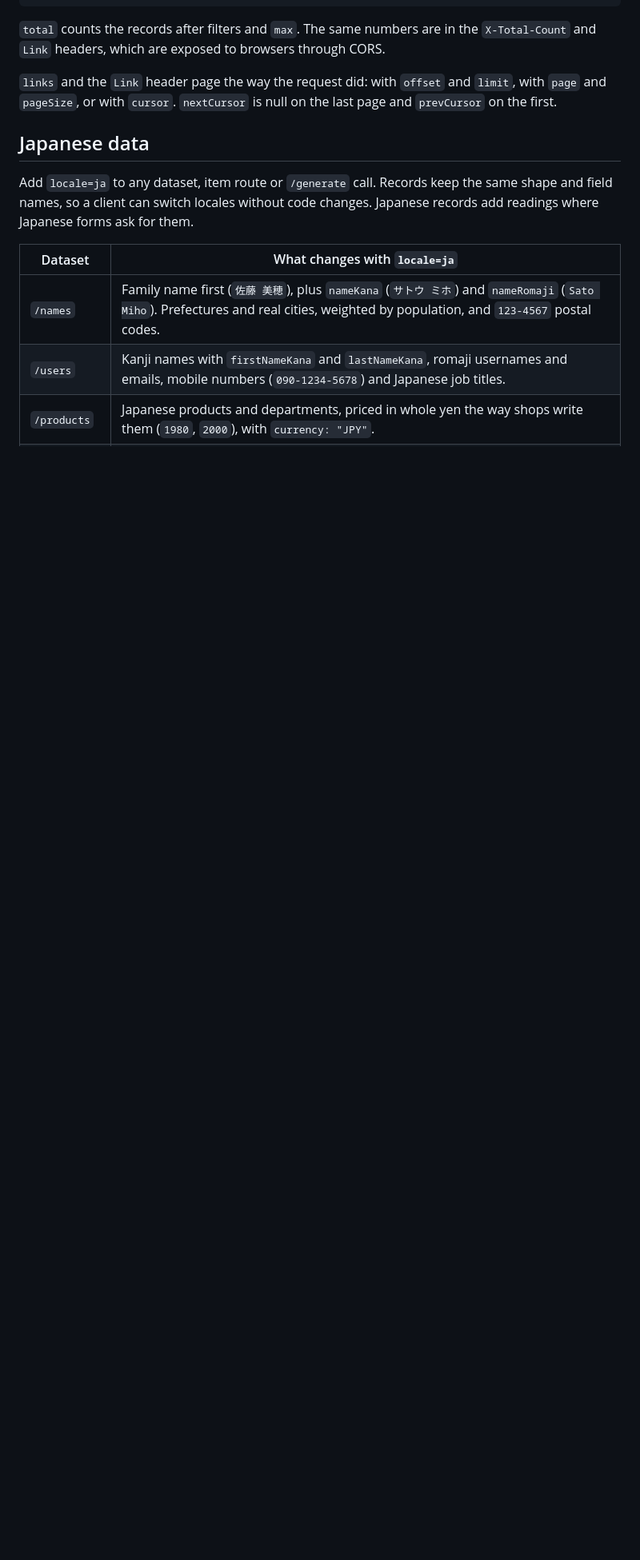
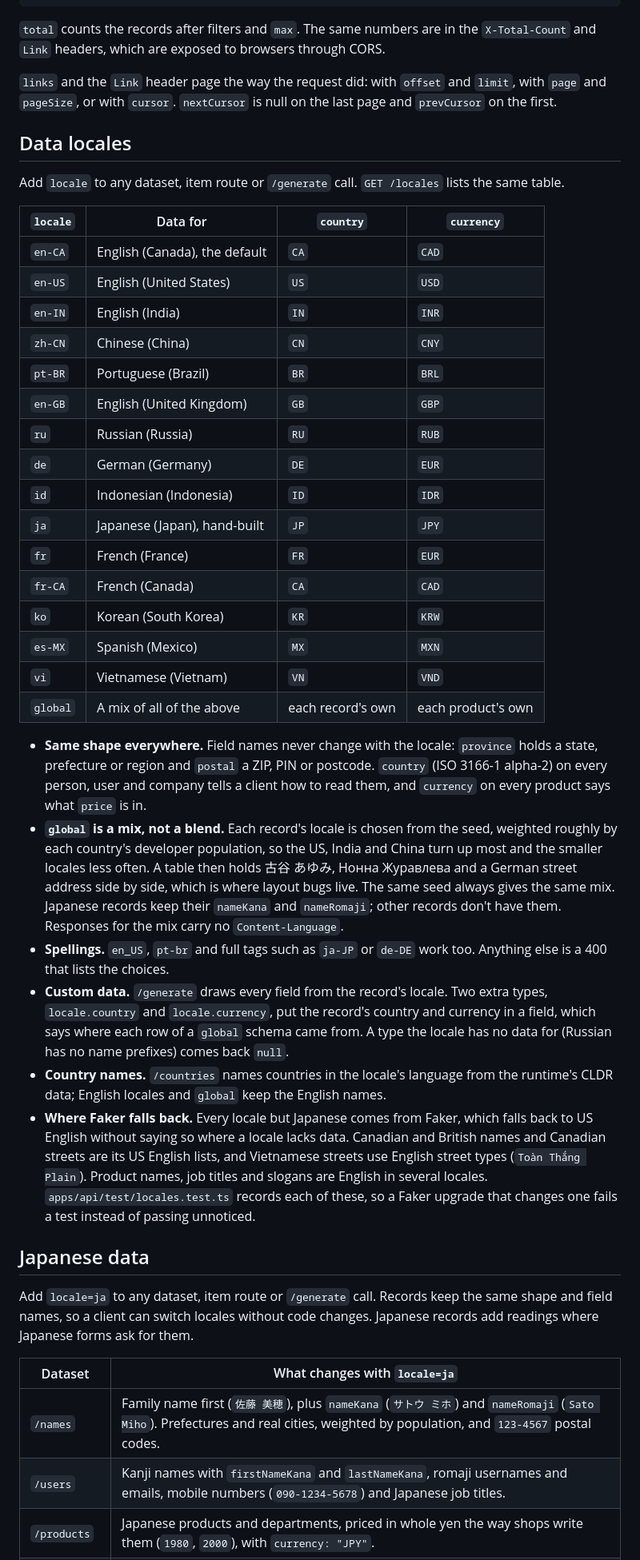
Before and after one commit to spxis/rest-in-pieces, a Markdown page: README.md, the part around one of its changes. Shown at 80% size. Drawn GitHub-style; blank space fills up the shorter version.

Commit message:
docs: describe the data locales

```diff
--- a/README.md
+++ b/README.md
@@ -201,6 +206,36 @@ Simulated responses carry `X-Simulated: true`, and 429 and 503 carry `Retry-Afte
 `total` counts the records after filters and `max`. The same numbers are in the `X-Total-Count` and `Link` headers, which are exposed to browsers through CORS.
 
 `links` and the `Link` header page the way the request did: with `offset` and `limit`, with `page` and `pageSize`, or with `cursor`. `nextCursor` is null on the last page and `prevCursor` on the first.
+
+## Data locales
+
+Add `locale` to any dataset, item route or `/generate` call. `GET /locales` lists the same table.
+
+| `locale` | Data for | `country` | `currency` |
+| -------- | -------- | --------- | ---------- |
+| `en-CA` | English (Canada), the default | `CA` | `CAD` |
+| `en-US` | English (United States) | `US` | `USD` |
+| `en-IN` | English (India) | `IN` | `INR` |
+| `zh-CN` | Chinese (China) | `CN` | `CNY` |
+| `pt-BR` | Portuguese (Brazil) | `BR` | `BRL` |
+| `en-GB` | English (United Kingdom) | `GB` | `GBP` |
+| `ru` | Russian (Russia) | `RU` | `RUB` |
+| `de` | German (Germany) | `DE` | `EUR` |
+| `id` | Indonesian (Indonesia) | `ID` | `IDR` |
+| `ja` | Japanese (Japan), hand-built | `JP` | `JPY` |
+| `fr` | French (France) | `FR` | `EUR` |
+| `fr-CA` | French (Canada) | `CA` | `CAD` |
+| `ko` | Korean (South Korea) | `KR` | `KRW` |
+| `es-MX` | Spanish (Mexico) | `MX` | `MXN` |
+| `vi` | Vietnamese (Vietnam) | `VN` | `VND` |
+| `global` | A mix of all of the above | each record's own | each product's own |
+
+- **Same shape everywhere.** Field names never change with the locale: `province` holds a state, prefecture or region and `postal` a ZIP, PIN or postcode. `country` (ISO 3166-1 alpha-2) on every person, user and company tells a client how to read them, and `currency` on every product says what `price` is in.
+- **`global` is a mix, not a blend.** Each record's locale is chosen from the seed, weighted roughly by each country's developer population, so the US, India and China turn up most and the smaller locales less often. A table then holds 古谷 あゆみ, Нонна Журавлева and a German street address side by side, which is where layout bugs live. The same seed always gives the same mix. Japanese records keep their `nameKana` and `nameRomaji`; other records don't have them. Responses for the mix carry no `Content-Language`.
+- **Spellings.** `en_US`, `pt-br` and full tags such as `ja-JP` or `de-DE` work too. Anything else is a 400 that lists the choices.
+- **Custom data.** `/generate` draws every field from the record's locale. Two extra types, `locale.country` and `locale.currency`, put the record's country and currency in a field, which says where each row of a `global` schema came from. A type the locale has no data for (Russian has no name prefixes) comes back `null`.
+- **Country names.** `/countries` names countries in the locale's language from the runtime's CLDR data; English locales and `global` keep the English names.
+- **Where Faker falls back.** Every locale but Japanese comes from Faker, which falls back to US English without saying so where a locale lacks data. Canadian and British names and Canadian streets are its US English lists, and Vietnamese streets use English street types (`Toàn Thắng Plain`). Product names, job titles and slogans are English in several locales. `apps/api/test/locales.test.ts` records each of these, so a Faker upgrade that changes one fails a test instead of passing unnoticed.
 
 ## Japanese data
 
```
Also changed, not shown: other parts of README.md (+12 -7 lines), CHANGELOG.md (+18 -4 lines).
